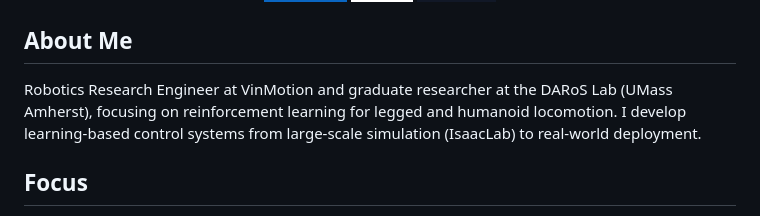
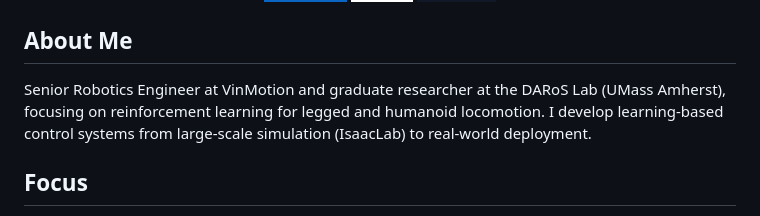
Before and after one commit to ImmortalA/ImmortalA, a Markdown page: README.md, the part around the change. Rendered like a GitHub page; badges without logos.

```diff
--- a/README.md
+++ b/README.md
@@ -13,7 +13,7 @@
 
 ## About Me
 
-Robotics Research Engineer at VinMotion and graduate researcher at the DARoS Lab (UMass Amherst), focusing on reinforcement learning for legged and humanoid locomotion. I develop learning-based control systems from large-scale simulation (IsaacLab) to real-world deployment.
+Senior Robotics Engineer at VinMotion and graduate researcher at the DARoS Lab (UMass Amherst), focusing on reinforcement learning for legged and humanoid locomotion. I develop learning-based control systems from large-scale simulation (IsaacLab) to real-world deployment.
 
 ## Focus
 
```
